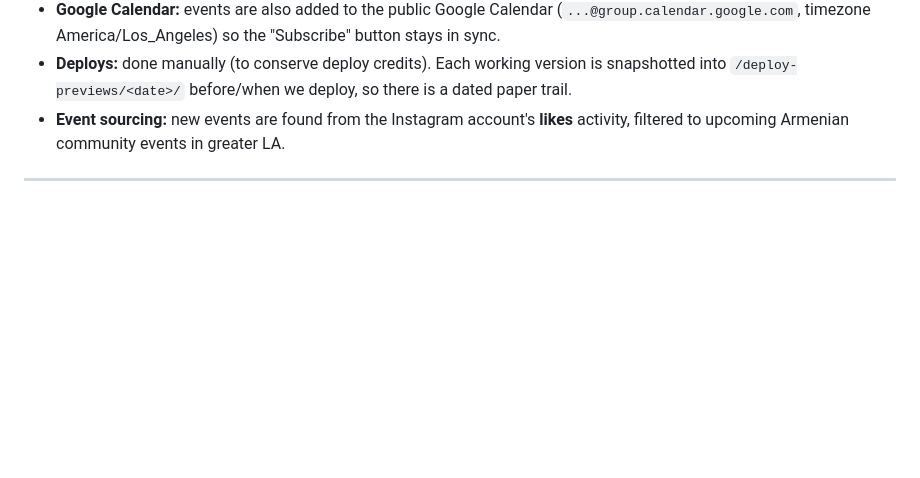
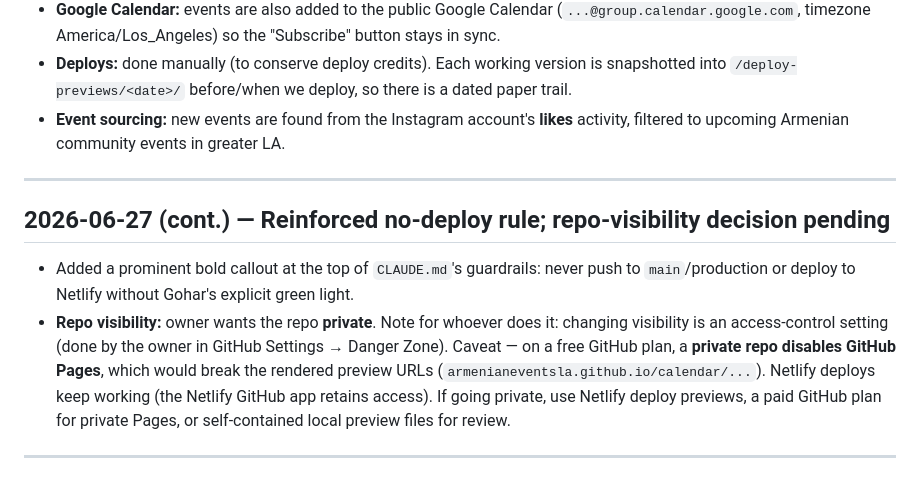
Before and after one commit to armenianeventsla/calendar, a Markdown page: docs/CHANGELOG.md, the part around the change. Rendered like a GitHub page; blank space fills up the shorter version.

Commit message:
Add files via upload
Changelog: no-deploy callout + repo-visibility note

```diff
--- a/docs/CHANGELOG.md
+++ b/docs/CHANGELOG.md
@@ -17,6 +17,19 @@ Newest entries first. Each dated entry corresponds to a snapshot saved in
   into `/deploy-previews/<date>/` before/when we deploy, so there is a dated paper trail.
 - **Event sourcing:** new events are found from the Instagram account's **likes** activity, filtered
   to upcoming Armenian community events in greater LA.
+
+---
+
+## 2026-06-27 (cont.) — Reinforced no-deploy rule; repo-visibility decision pending
+
+- Added a prominent bold callout at the top of `CLAUDE.md`'s guardrails: never push to `main`/production
+  or deploy to Netlify without Gohar's explicit green light.
+- **Repo visibility:** owner wants the repo **private**. Note for whoever does it: changing visibility is
+  an access-control setting (done by the owner in GitHub Settings → Danger Zone). Caveat — on a free
+  GitHub plan, a **private repo disables GitHub Pages**, which would break the rendered preview URLs
+  (`armenianeventsla.github.io/calendar/...`). Netlify deploys keep working (the Netlify GitHub app
+  retains access). If going private, use Netlify deploy previews, a paid GitHub plan for private Pages,
+  or self-contained local preview files for review.
 
 ---
 
```
